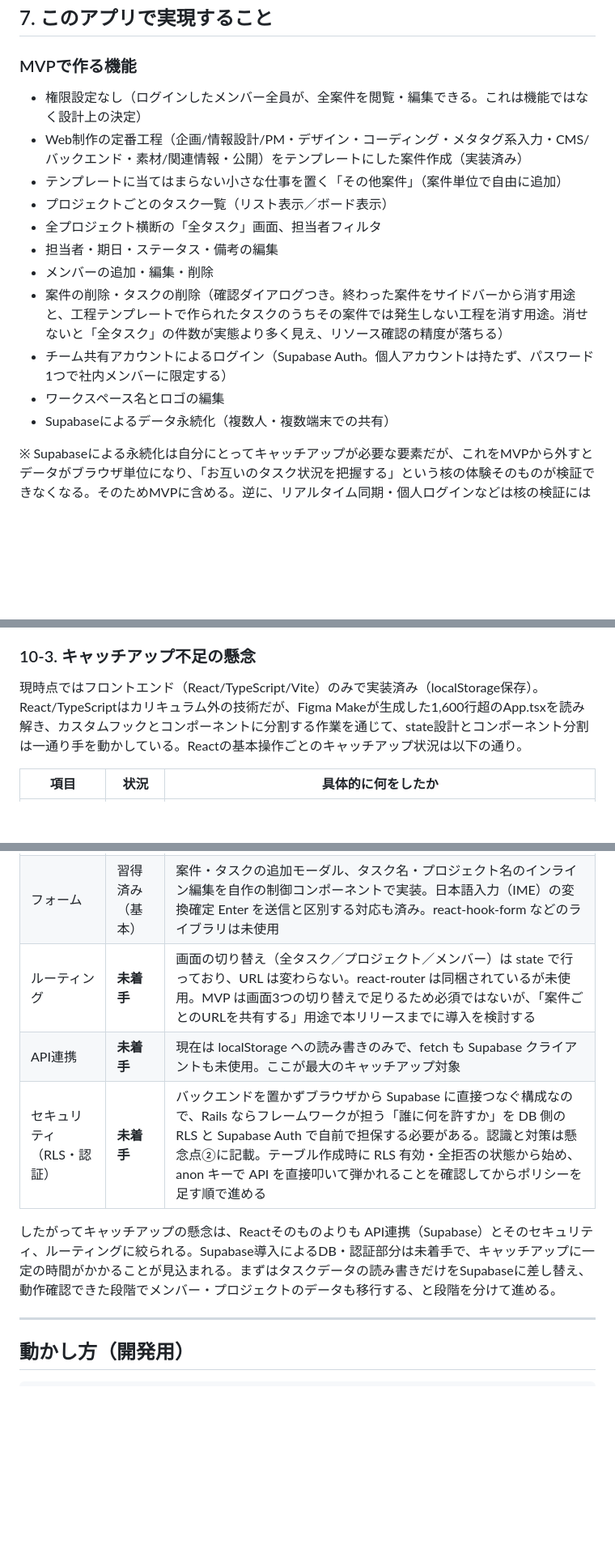
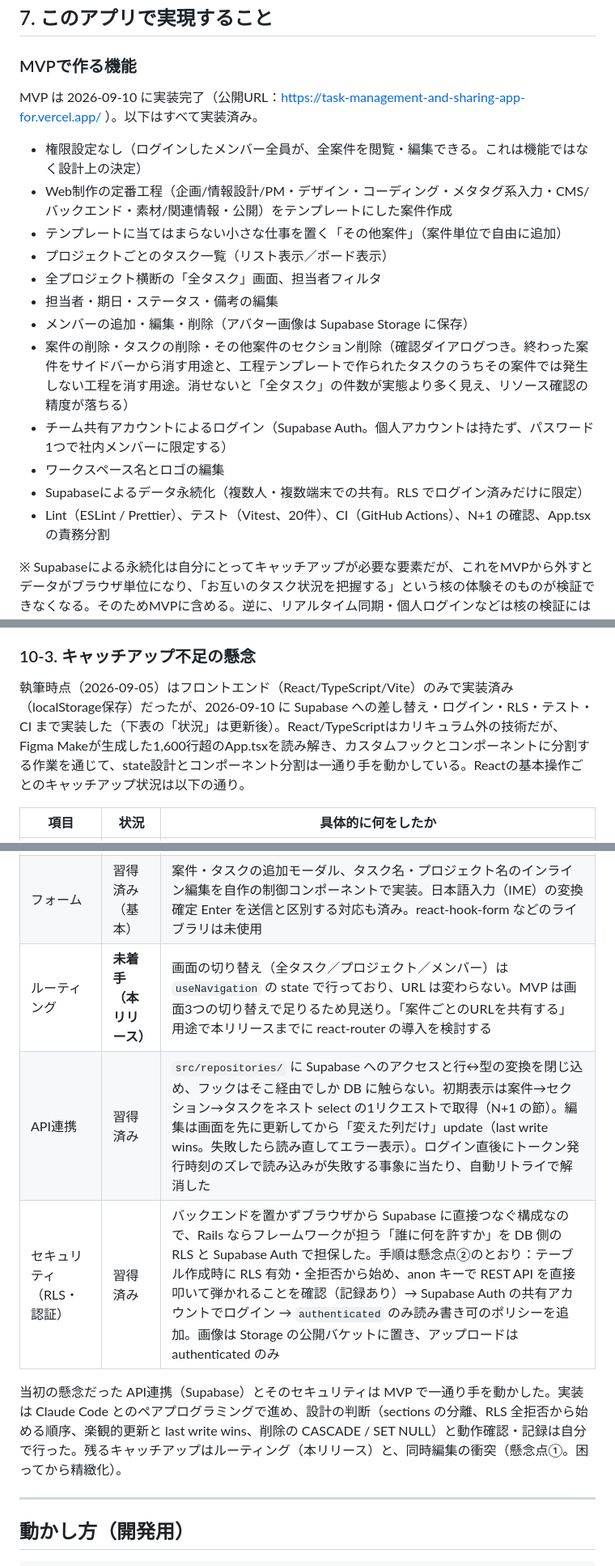
Before and after one commit to chawanmushishogun/task-management-and-sharing-app-for-small-website-production-teams, a Markdown page: README.md, 3 parts joined by grey strips. Shown at 81% size. Drawn GitHub-style; blank space fills up the shorter version.

Commit message:
docs: README を MVP 実装後の状態に更新（実装済み機能、キャッチアップ表、公開URL）
Closes #31

Co-Authored-By: Claude Fable 5.1 <noreply@anthropic.com>
Claude-Session: https://claude.ai/code/session_014nw8wNeg99akAvX2M63VBn

```diff
--- a/README.md
+++ b/README.md
@@ -157,17 +157,20 @@
 
 ### MVPで作る機能
 
+MVP は 2026-09-10 に実装完了（公開URL：https://task-management-and-sharing-app-for.vercel.app/ ）。以下はすべて実装済み。
+
 - 権限設定なし（ログインしたメンバー全員が、全案件を閲覧・編集できる。これは機能ではなく設計上の決定）
-- Web制作の定番工程（企画/情報設計/PM・デザイン・コーディング・メタタグ系入力・CMS/バックエンド・素材/関連情報・公開）をテンプレートにした案件作成（実装済み）
+- Web制作の定番工程（企画/情報設計/PM・デザイン・コーディング・メタタグ系入力・CMS/バックエンド・素材/関連情報・公開）をテンプレートにした案件作成
 - テンプレートに当てはまらない小さな仕事を置く「その他案件」（案件単位で自由に追加）
 - プロジェクトごとのタスク一覧（リスト表示／ボード表示）
 - 全プロジェクト横断の「全タスク」画面、担当者フィルタ
 - 担当者・期日・ステータス・備考の編集
-- メンバーの追加・編集・削除
-- 案件の削除・タスクの削除（確認ダイアログつき。終わった案件をサイドバーから消す用途と、工程テンプレートで作られたタスクのうちその案件では発生しない工程を消す用途。消せないと「全タスク」の件数が実態より多く見え、リソース確認の精度が落ちる）
+- メンバーの追加・編集・削除（アバター画像は Supabase Storage に保存）
+- 案件の削除・タスクの削除・その他案件のセクション削除（確認ダイアログつき。終わった案件をサイドバーから消す用途と、工程テンプレートで作られたタスクのうちその案件では発生しない工程を消す用途。消せないと「全タスク」の件数が実態より多く見え、リソース確認の精度が落ちる）
 - チーム共有アカウントによるログイン（Supabase Auth。個人アカウントは持たず、パスワード1つで社内メンバーに限定する）
 - ワークスペース名とロゴの編集
-- Supabaseによるデータ永続化（複数人・複数端末での共有）
+- Supabaseによるデータ永続化（複数人・複数端末での共有。RLS でログイン済みだけに限定）
+- Lint（ESLint / Prettier）、テスト（Vitest、20件）、CI（GitHub Actions）、N+1 の確認、App.tsx の責務分割
 
 ※ Supabaseによる永続化は自分にとってキャッチアップが必要な要素だが、これをMVPから外すとデータがブラウザ単位になり、「お互いのタスク状況を把握する」という核の体験そのものが検証できなくなる。そのためMVPに含める。逆に、リアルタイム同期・個人ログインなどは核の検証には不要なので本リリースに回す。
 
@@ -267,17 +270,17 @@ DB／バックエンドについて：
 
 ### 10-3. キャッチアップ不足の懸念
 
-現時点ではフロントエンド（React/TypeScript/Vite）のみで実装済み（localStorage保存）。React/TypeScriptはカリキュラム外の技術だが、Figma Makeが生成した1,600行超のApp.tsxを読み解き、カスタムフックとコンポーネントに分割する作業を通じて、state設計とコンポーネント分割は一通り手を動かしている。Reactの基本操作ごとのキャッチアップ状況は以下の通り。
+執筆時点（2026-09-05）はフロントエンド（React/TypeScript/Vite）のみで実装済み（localStorage保存）だったが、2026-09-10 に Supabase への差し替え・ログイン・RLS・テスト・CI まで実装した（下表の「状況」は更新後）。React/TypeScriptはカリキュラム外の技術だが、Figma Makeが生成した1,600行超のApp.tsxを読み解き、カスタムフックとコンポーネントに分割する作業を通じて、state設計とコンポーネント分割は一通り手を動かしている。Reactの基本操作ごとのキャッチアップ状況は以下の通り。
 
 | 項目 | 状況 | 具体的に何をしたか |
 | --- | --- | --- |
 | 状態管理 | 習得済み | useState と自作フック（useTasks / useProjects / useMembers）で実装。Figma Make が出力した1,600行超の App.tsx にあった40個以上の useState を「誰がその状態を見るか」で仕分けし、複数画面が見るものはフックへ、1つのコンポーネントしか見ないものはそのコンポーネント内へ下ろした。3画面（リスト／ボード／全タスク）から同じタスクを編集しても同じデータが変わる構造になっている |
 | フォーム | 習得済み（基本） | 案件・タスクの追加モーダル、タスク名・プロジェクト名のインライン編集を自作の制御コンポーネントで実装。日本語入力（IME）の変換確定 Enter を送信と区別する対応も済み。react-hook-form などのライブラリは未使用 |
-| ルーティング | **未着手** | 画面の切り替え（全タスク／プロジェクト／メンバー）は state で行っており、URL は変わらない。react-router は同梱されているが未使用。MVP は画面3つの切り替えで足りるため必須ではないが、「案件ごとのURLを共有する」用途で本リリースまでに導入を検討する |
-| API連携 | **未着手** | 現在は localStorage への読み書きのみで、fetch も Supabase クライアントも未使用。ここが最大のキャッチアップ対象 |
-| セキュリティ（RLS・認証） | **未着手** | バックエンドを置かずブラウザから Supabase に直接つなぐ構成なので、Rails ならフレームワークが担う「誰に何を許すか」を DB 側の RLS と Supabase Auth で自前で担保する必要がある。認識と対策は懸念点②に記載。テーブル作成時に RLS 有効・全拒否の状態から始め、anon キーで API を直接叩いて弾かれることを確認してからポリシーを足す順で進める |
+| ルーティング | **未着手（本リリース）** | 画面の切り替え（全タスク／プロジェクト／メンバー）は `useNavigation` の state で行っており、URL は変わらない。MVP は画面3つの切り替えで足りるため見送り。「案件ごとのURLを共有する」用途で本リリースまでに react-router の導入を検討する |
+| API連携 | 習得済み | `src/repositories/` に Supabase へのアクセスと行↔型の変換を閉じ込め、フックはそこ経由でしか DB に触らない。初期表示は案件→セクション→タスクをネスト select の1リクエストで取得（N+1 の節）。編集は画面を先に更新してから「変えた列だけ」update（last write wins。失敗したら読み直してエラー表示）。ログイン直後にトークン発行時刻のズレで読み込みが失敗する事象に当たり、自動リトライで解消した |
+| セキュリティ（RLS・認証） | 習得済み | バックエンドを置かずブラウザから Supabase に直接つなぐ構成なので、Rails ならフレームワークが担う「誰に何を許すか」を DB 側の RLS と Supabase Auth で担保した。手順は懸念点②のとおり：テーブル作成時に RLS 有効・全拒否から始め、anon キーで REST API を直接叩いて弾かれることを確認（記録あり）→ Supabase Auth の共有アカウントでログイン → `authenticated` のみ読み書き可のポリシーを追加。画像は Storage の公開バケットに置き、アップロードは authenticated のみ |
 
-したがってキャッチアップの懸念は、Reactそのものよりも API連携（Supabase）とそのセキュリティ、ルーティングに絞られる。Supabase導入によるDB・認証部分は未着手で、キャッチアップに一定の時間がかかることが見込まれる。まずはタスクデータの読み書きだけをSupabaseに差し替え、動作確認できた段階でメンバー・プロジェクトのデータも移行する、と段階を分けて進める。
+当初の懸念だった API連携（Supabase）とそのセキュリティは MVP で一通り手を動かした。実装は Claude Code とのペアプログラミングで進め、設計の判断（sections の分離、RLS 全拒否から始める順序、楽観的更新と last write wins、削除の CASCADE / SET NULL）と動作確認・記録は自分で行った。残るキャッチアップはルーティング（本リリース）と、同時編集の衝突（懸念点①。困ってから精緻化）。
 
 ---
 
```
